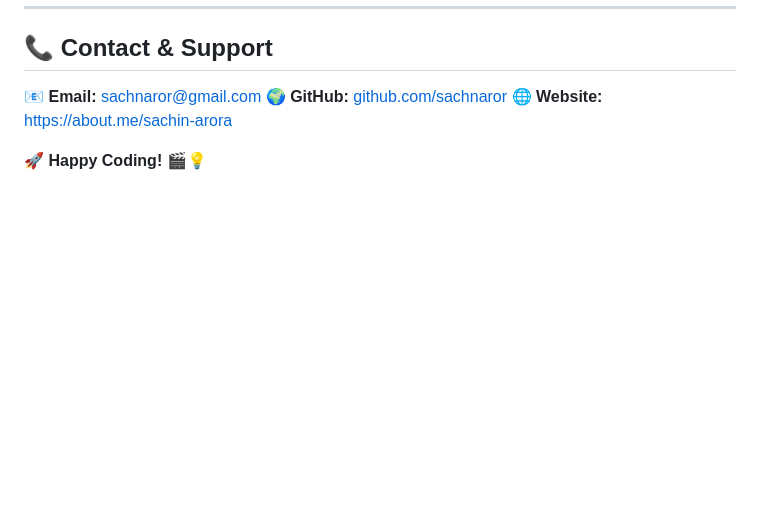
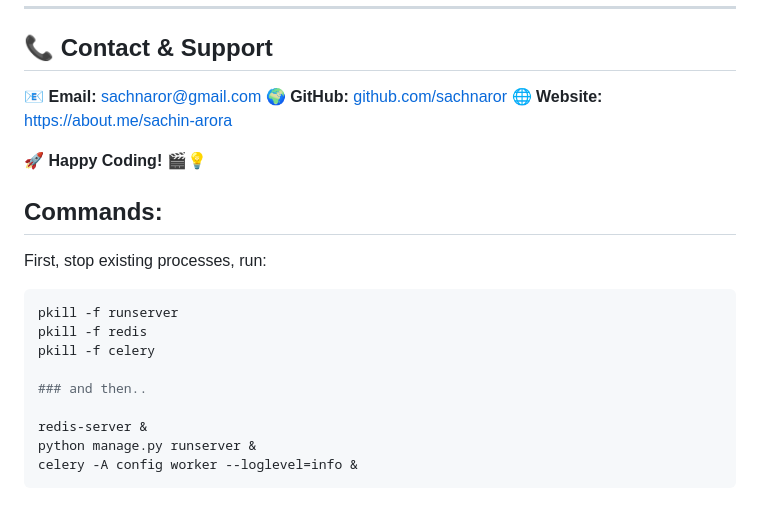
Before and after one commit to sachnaror/video_analysis_project, a Markdown page: README.md, the part around the change. Rendered like a GitHub page; blank space fills up the shorter version.

````diff
--- a/README.md
+++ b/README.md
@@ -190,3 +190,19 @@ daphne -b 0.0.0.0 -p 8000 config.asgi:application
 🌐 **Website:** [https://about.me/sachin-arora](https://about.me/sachin-arora)
 
 🚀 **Happy Coding!** 🎬💡
+
+## Commands:
+
+First, stop existing processes, run:
+
+```bash
+pkill -f runserver
+pkill -f redis
+pkill -f celery
+
+### and then..
+
+redis-server &
+python manage.py runserver &
+celery -A config worker --loglevel=info &
+```
````
